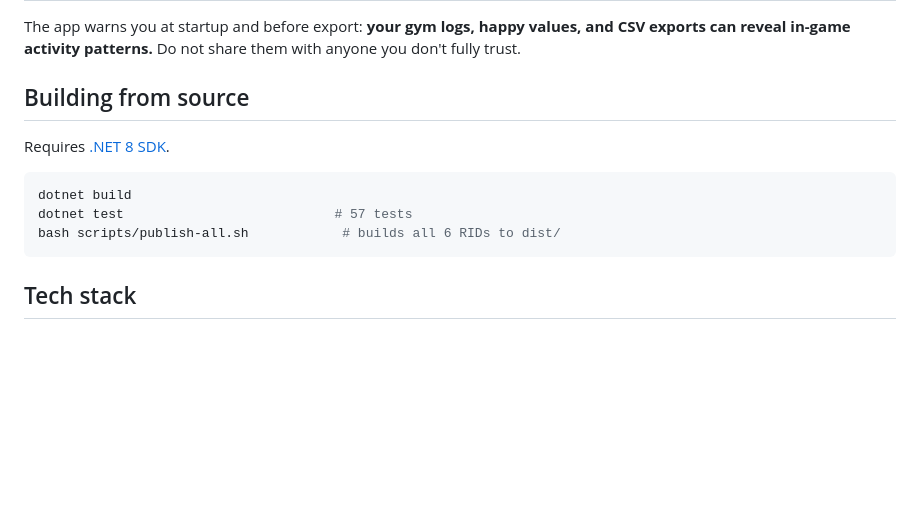
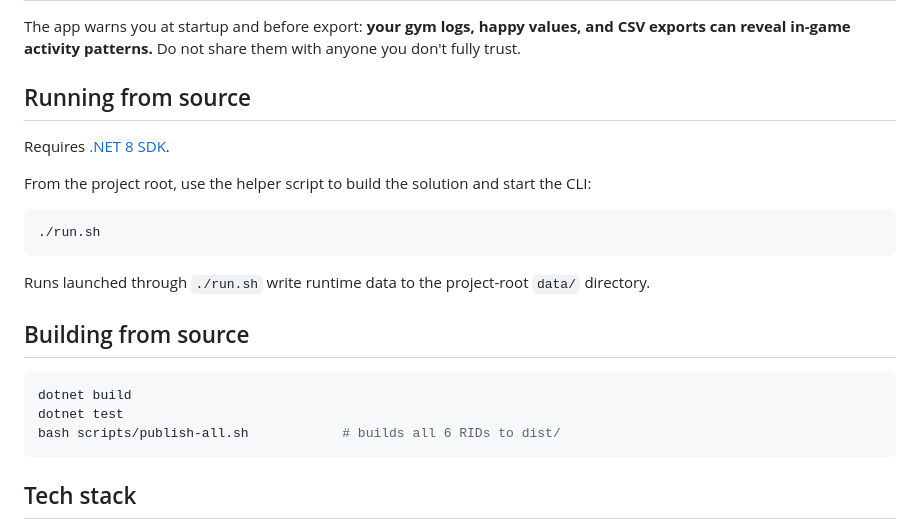
Before and after one commit to geromet/TornHappyGymStats, a Markdown page: README.md, the part around the change. Drawn GitHub-style; blank space fills up the shorter version.

Commit message:
docs(cli): document root run script

````diff
--- a/README.md
+++ b/README.md
@@ -66,13 +66,23 @@ Torn gym train logs contain `happy_used` but not your total happy at the time. R
 
 The app warns you at startup and before export: **your gym logs, happy values, and CSV exports can reveal in-game activity patterns.** Do not share them with anyone you don't fully trust.
 
-## Building from source
+## Running from source
 
 Requires [.NET 8 SDK](https://dotnet.microsoft.com/download/dotnet/8.0).
 
+From the project root, use the helper script to build the solution and start the CLI:
+
+```bash
+./run.sh
+```
+
+Runs launched through `./run.sh` write runtime data to the project-root `data/` directory.
+
+## Building from source
+
 ```bash
 dotnet build
-dotnet test                           # 57 tests
+dotnet test
 bash scripts/publish-all.sh            # builds all 6 RIDs to dist/
 ```
 
````
